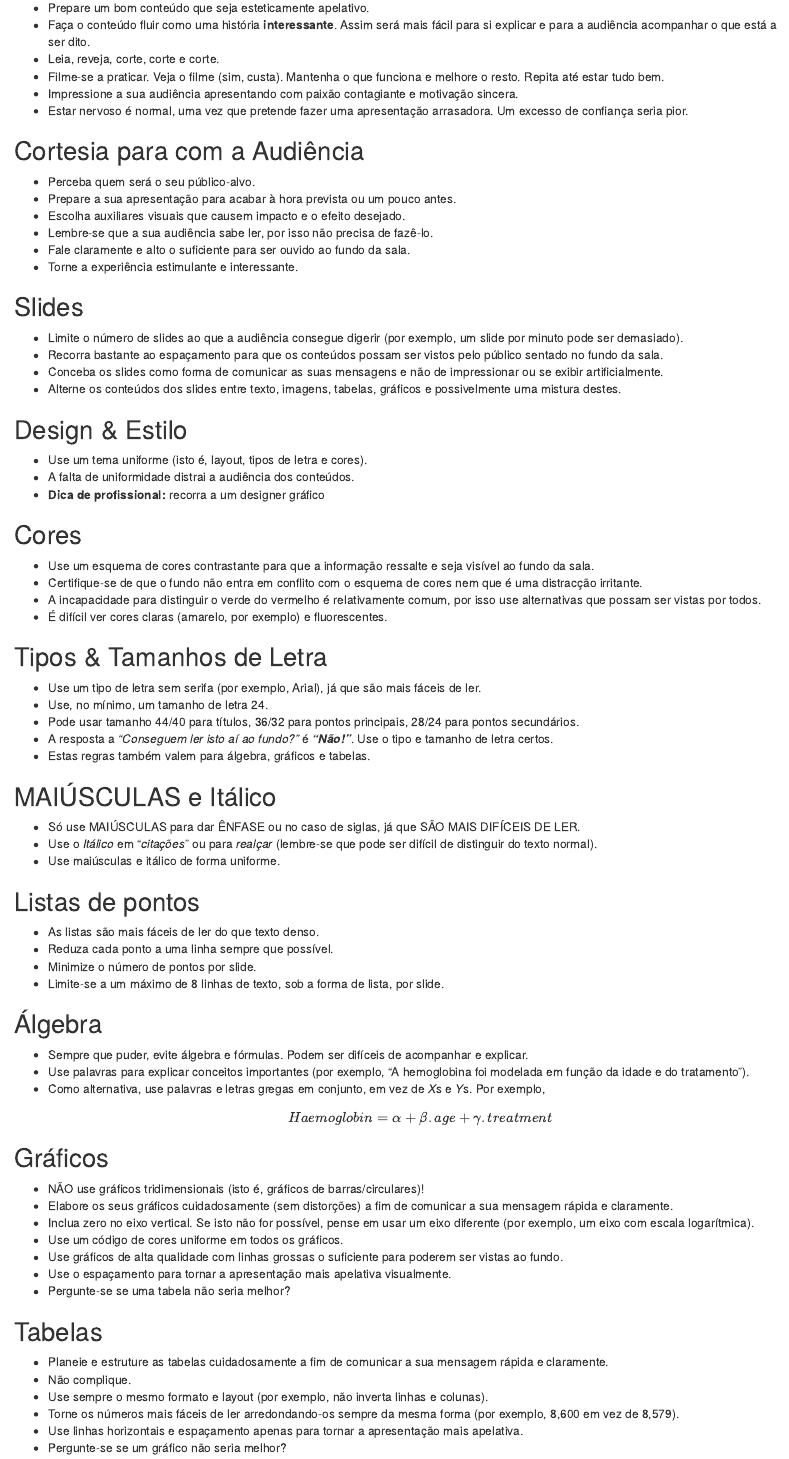
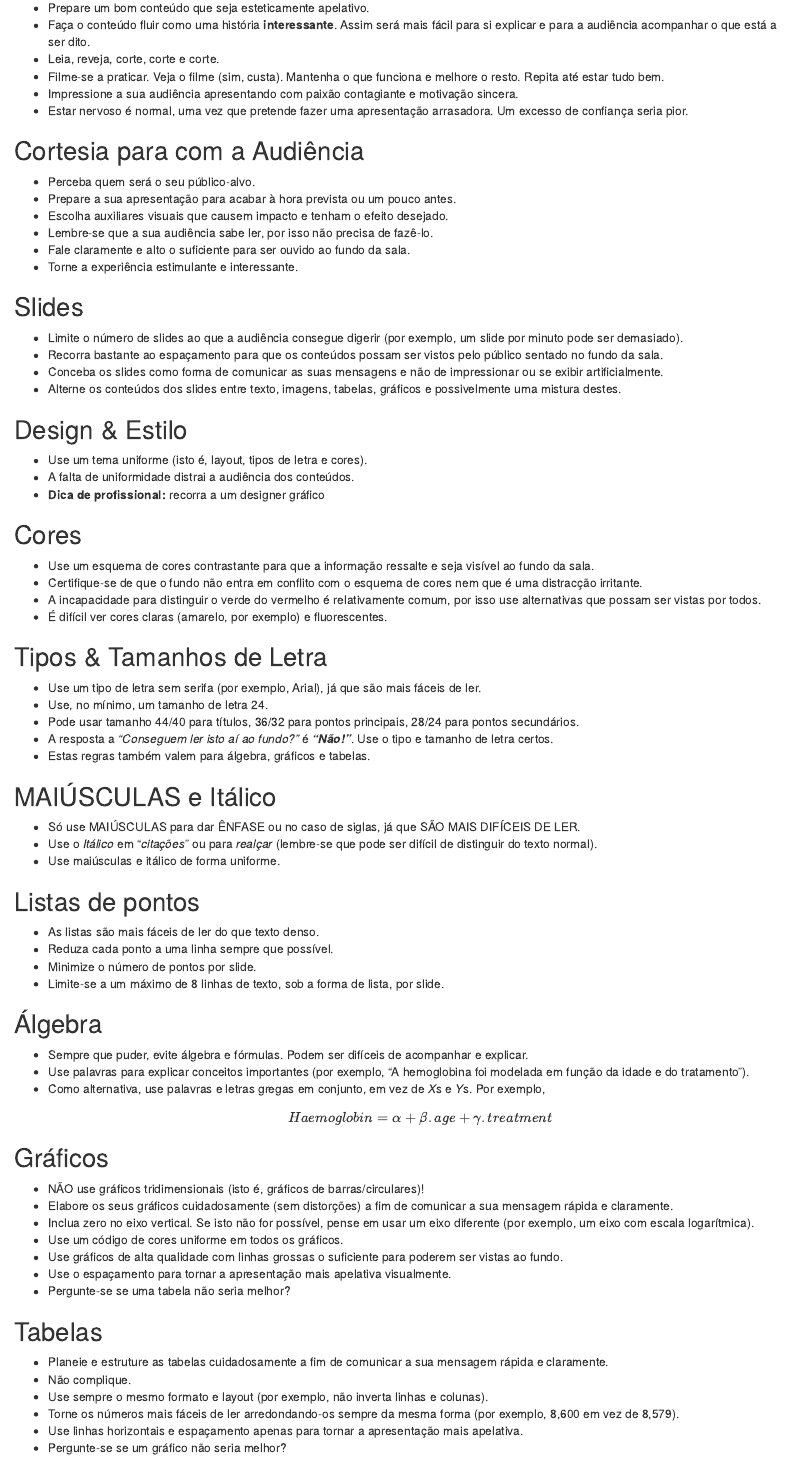
Before and after one commit to saghirb/Presentation-Guidelines-PT, an R Markdown document (Presentation-Guidelines-PT.Rmd): the page in a window 1100 px wide, from 240 px down. Rendered offline with R 4.5, knitr and Pandoc, with nearby package versions; drawn as R Markdown's standard HTML page in place of the format the file asks for.

Commit message:
Final changes from translator.

```diff
--- a/Presentation-Guidelines-PT.Rmd
+++ b/Presentation-Guidelines-PT.Rmd
@@ -23,16 +23,16 @@ abstract: |
   preparação. Continue a ler para descobrir como.
 
 # Optional: Acknowledgements
-acknowledgements: |
-  Este documento foi traduzido da versão em inglês que pode ser descarregada em:
-  http://ilustat.com/shared/Presentation-Guidelines-EN.pdf
+# acknowledgements: |
+#   Este documento foi traduzido da versão em inglês que pode ser descarregada em:
+#   http://ilustat.com/shared/Presentation-Guidelines-EN.pdf
 
 # Optional: One or more keywords
-keywords:
-  - Apresentação
-  - Prepare
-  - Prepare
-  - Prepare
+# keywords:
+#   - Apresentação
+#   - Prepare
+#   - Prepare
+#   - Prepare
 
 # Paper size for document, values of letterpaper and a4paper
 papersize: a4
@@ -65,7 +65,7 @@ skip_final_break: true
 watermark: FALSE
 
 # Customize footer, eg by referencing the vignette
-footer_contents: "Presentation Guidelines"
+footer_contents: "Orientações para Fazer uma Apresentação"
 
 # Produce a pinp document
 output:
@@ -101,7 +101,7 @@ knitr::opts_chunk$set(fig.pos = 'H')
 
 - Perceba quem será o seu público-alvo.
 - Prepare a sua apresentação para acabar à hora prevista ou um pouco antes.
-- Escolha auxiliares visuais que causem impacto e o efeito desejado.
+- Escolha auxiliares visuais que causem impacto e tenham o efeito desejado.
 - Lembre-se que a sua audiência sabe ler, por isso não precisa de fazê-lo.
 - Fale claramente e alto o suficiente para ser ouvido ao fundo da sala.
 - Torne a experiência estimulante e interessante.
```
Also changed, not shown: Presentation-Guidelines-PT.pdf, Presentation-Guidelines-PT.Rmd (2 more changed lines).
